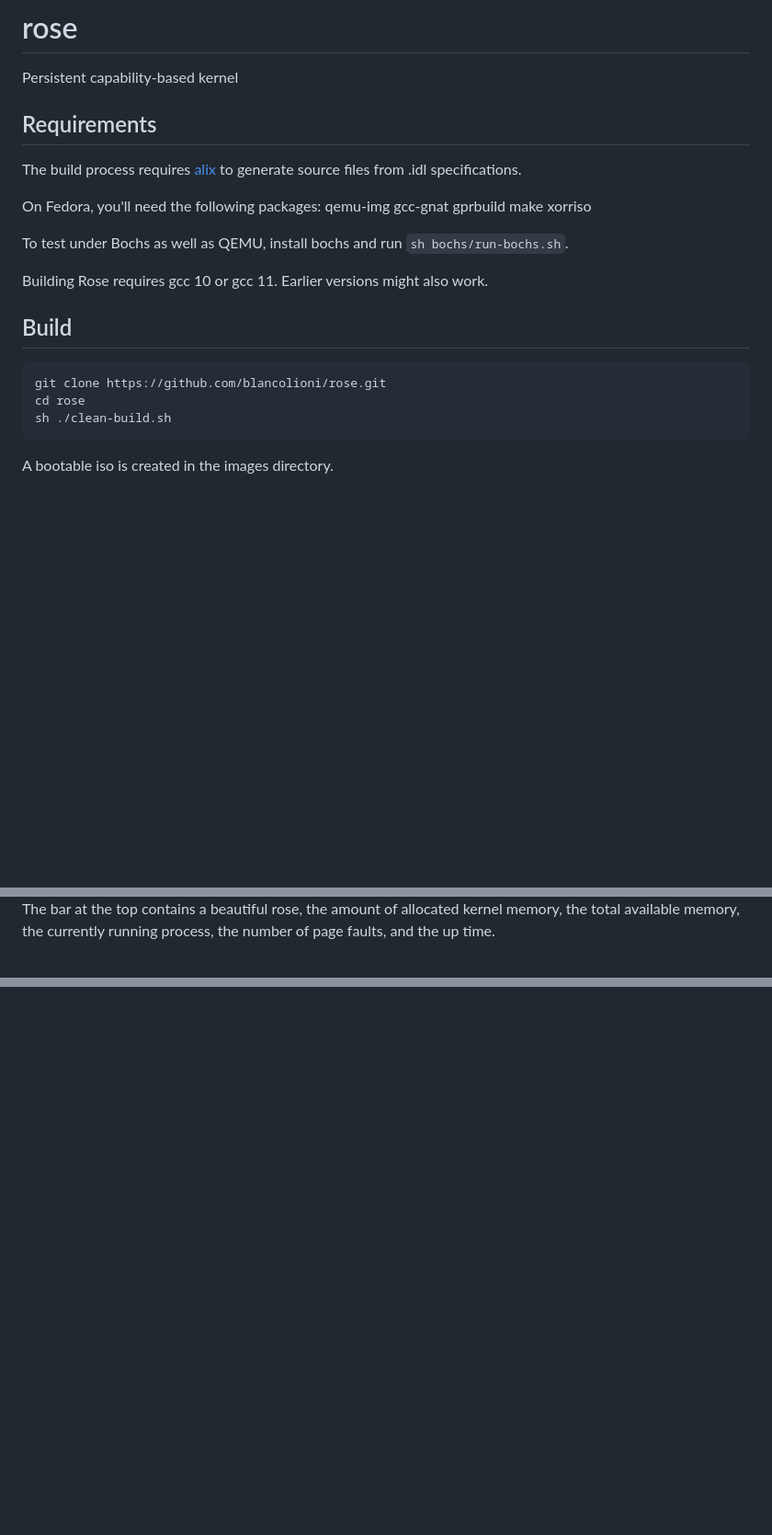
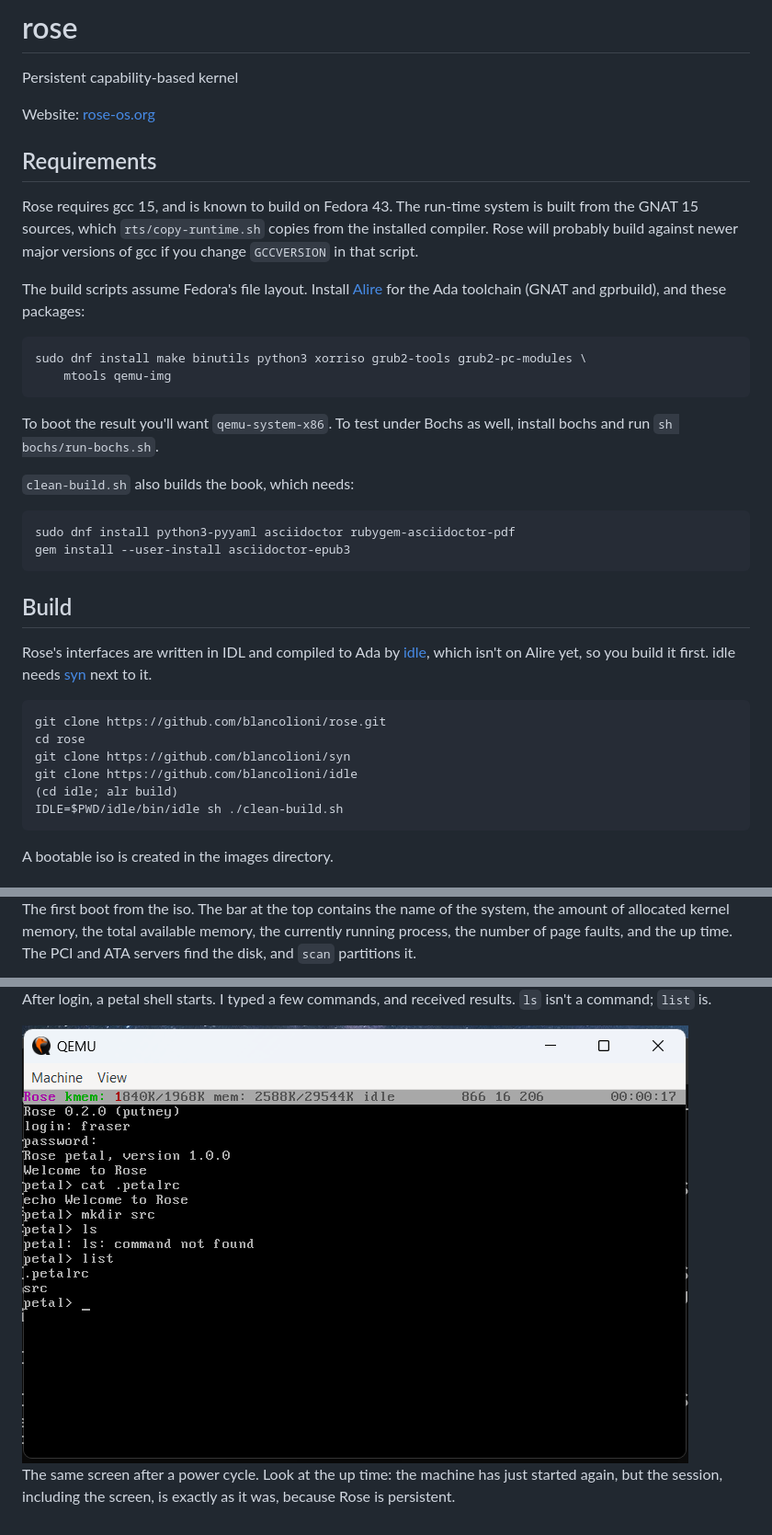
Before and after one commit to blancolioni/rose, a Markdown page: README.md, 3 parts joined by grey strips. Shown at 92% size. Drawn GitHub-style; pictures changed too: doc/images/petal-power-cycle.png (added); blank space fills up the shorter version.

Commit message:
Update the README: idle and Alire, requirements, screenshots
alix is gone; interfaces are compiled by idle, which isn't on Alire yet,
so the build steps now clone and build syn and idle inside the checkout
and point IDLE at the result.  The requirements say gcc 15 (the RTS is
built from the GNAT 15 sources) and list the packages the build scripts
use, with the documentation tools separate.  The screenshots show the
install, the first restore and a power cycle.

Co-Authored-By: Claude Sonnet 5.5 <noreply@anthropic.com>

````diff
--- a/README.md
+++ b/README.md
@@ -1,22 +1,48 @@
 # rose
 Persistent capability-based kernel
 
+Website: [rose-os.org](https://rose-os.org)
+
 ## Requirements
 
-The build process requires [alix](https://github.com/blancolioni/alix) to generate source files from .idl specifications.
+Rose requires gcc 15, and is known to build on Fedora 43.  The run-time
+system is built from the GNAT 15 sources, which `rts/copy-runtime.sh` copies
+from the installed compiler.  Rose will probably build against newer major
+versions of gcc if you change `GCCVERSION` in that script.
 
-On Fedora, you'll need the following packages: qemu-img gcc-gnat gprbuild make xorriso
+The build scripts assume Fedora's file layout.  Install
+[Alire](https://alire.ada.dev) for the Ada toolchain (GNAT and gprbuild), and
+these packages:
 
-To test under Bochs as well as QEMU, install bochs and run `sh bochs/run-bochs.sh`.
+```
+sudo dnf install make binutils python3 xorriso grub2-tools grub2-pc-modules \
+    mtools qemu-img
+```
 
-Building Rose requires gcc 10 or gcc 11.  Earlier versions might also work.
+To boot the result you'll want `qemu-system-x86`.  To test under Bochs as
+well, install bochs and run `sh bochs/run-bochs.sh`.
+
+`clean-build.sh` also builds the book, which needs:
+
+```
+sudo dnf install python3-pyyaml asciidoctor rubygem-asciidoctor-pdf
+gem install --user-install asciidoctor-epub3
+```
 
 ## Build
+
+Rose's interfaces are written in IDL and compiled to Ada by
+[idle](https://github.com/blancolioni/idle), which isn't on Alire yet, so you
+build it first.  idle needs [syn](https://github.com/blancolioni/syn) next to
+it.
 
 ```
 git clone https://github.com/blancolioni/rose.git
 cd rose
-sh ./clean-build.sh
+git clone https://github.com/blancolioni/syn
+git clone https://github.com/blancolioni/idle
+(cd idle; alr build)
+IDLE=$PWD/idle/bin/idle sh ./clean-build.sh
 ```
 
 A bootable iso is created in the images directory.
@@ -33,3 +59,3 @@ you would call ready for production.
 
-The bar at the top contains a beautiful rose, the amount of allocated kernel memory, the total available memory, the currently running process, the number of page faults, and the up time.
+The first boot from the iso.  The bar at the top contains the name of the system, the amount of allocated kernel memory, the total available memory, the currently running process, the number of page faults, and the up time.  The PCI and ATA servers find the disk, and `scan` partitions it.
 
@@ -36,0 +76,5 @@ At the end of the boot, a petal shell is launched.  At the prompt I typed a comm
+After login, a petal shell starts.  I typed a few commands, and received results.  `ls` isn't a command; `list` is.
+
+<img src="doc/images/petal-power-cycle.png" alt="the same screen after a power cycle">
+
+The same screen after a power cycle.  Look at the up time: the machine has just started again, but the session, including the screen, is exactly as it was, because Rose is persistent.
````
Also changed, not shown: other parts of README.md (+15 -2 lines), doc/images/install-bootloader.png (added), doc/images/install-restore.png (added), doc/images/install-scan.png (added), doc/images/petal.png (added), doc/images/restore-checkpoint.png (added), 1 other file.
